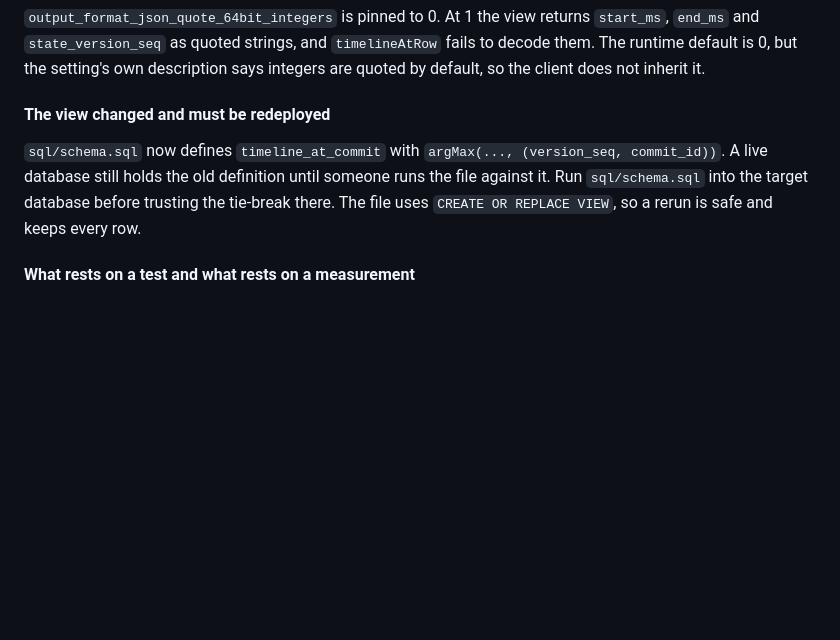
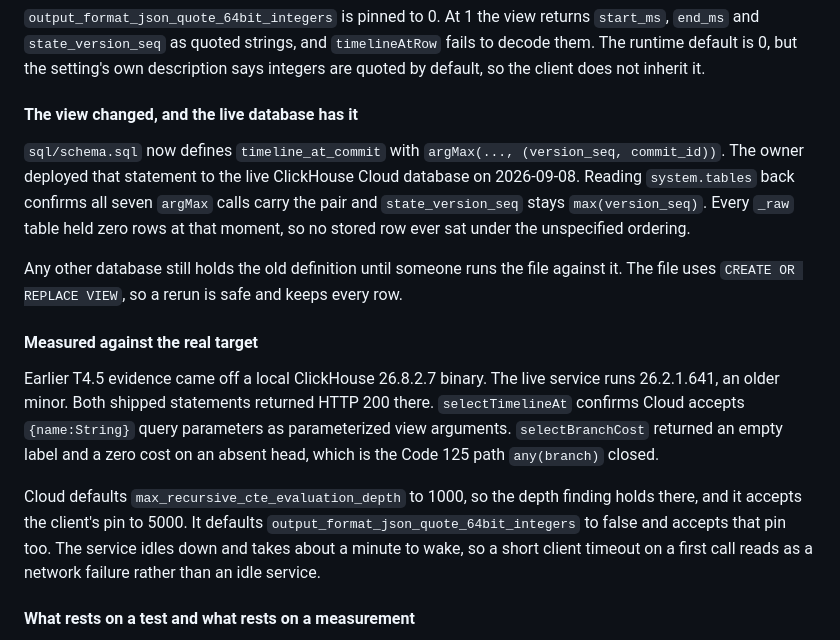
Before and after one commit to nrynss/ajilamu, a Markdown page: dev-diary/PHASE-4-ledger.md, the part around the change. Drawn GitHub-style; blank space fills up the shorter version.

Commit message:
docs: record the timeline_at_commit deploy and Cloud measurements
The tuple ordering now exists in the live database, not only in
sql/schema.sql. Reading system.tables back confirms all seven argMax
calls carry (version_seq, commit_id) and state_version_seq stays
max(version_seq). Every _raw table held zero rows at that moment, so no
stored row ever sat under the unspecified ordering.

Also records the first T4.5 evidence taken against the real target
rather than a local binary. The live service runs 26.2.1.641, an older
minor than the 26.8.2.7 every earlier probe used. Both shipped
statements returned HTTP 200. Cloud defaults the recursive CTE depth to
1000, so the depth finding holds there, and it accepts both pins.

Co-Authored-By: Claude Opus 5 <noreply@anthropic.com>

```diff
--- a/dev-diary/PHASE-4-ledger.md
+++ b/dev-diary/PHASE-4-ledger.md
@@ -308,12 +308,29 @@ the caller gets Code 306, which names the setting, rather than an opaque timeout
 The runtime default is 0, but the setting's own description says integers are quoted by
 default, so the client does not inherit it.
 
-#### The view changed and must be redeployed
+#### The view changed, and the live database has it
 
 `sql/schema.sql` now defines `timeline_at_commit` with `argMax(..., (version_seq, commit_id))`.
-A live database still holds the old definition until someone runs the file against it. Run
-`sql/schema.sql` into the target database before trusting the tie-break there. The file uses
-`CREATE OR REPLACE VIEW`, so a rerun is safe and keeps every row.
+The owner deployed that statement to the live ClickHouse Cloud database on 2026-09-08. Reading
+`system.tables` back confirms all seven `argMax` calls carry the pair and `state_version_seq`
+stays `max(version_seq)`. Every `_raw` table held zero rows at that moment, so no stored row
+ever sat under the unspecified ordering.
+
+Any other database still holds the old definition until someone runs the file against it. The
+file uses `CREATE OR REPLACE VIEW`, so a rerun is safe and keeps every row.
+
+#### Measured against the real target
+
+Earlier T4.5 evidence came off a local ClickHouse 26.8.2.7 binary. The live service runs
+26.2.1.641, an older minor. Both shipped statements returned HTTP 200 there. `selectTimelineAt`
+confirms Cloud accepts `{name:String}` query parameters as parameterized view arguments.
+`selectBranchCost` returned an empty label and a zero cost on an absent head, which is the
+Code 125 path `any(branch)` closed.
+
+Cloud defaults `max_recursive_cte_evaluation_depth` to 1000, so the depth finding holds there,
+and it accepts the client's pin to 5000. It defaults `output_format_json_quote_64bit_integers`
+to false and accepts that pin too. The service idles down and takes about a minute to wake, so
+a short client timeout on a first call reads as a network failure rather than an idle service.
 
 #### What rests on a test and what rests on a measurement
 
```
